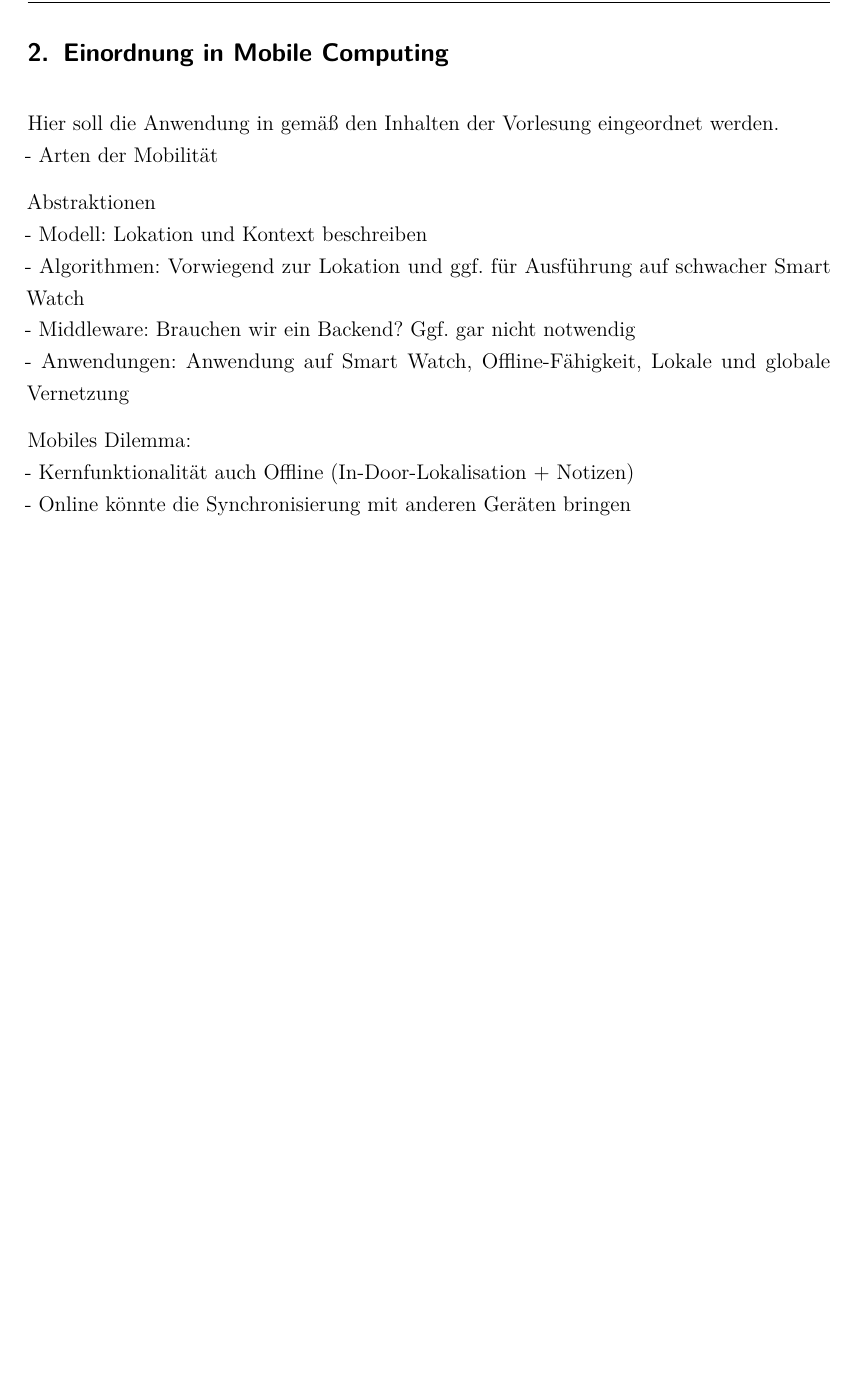
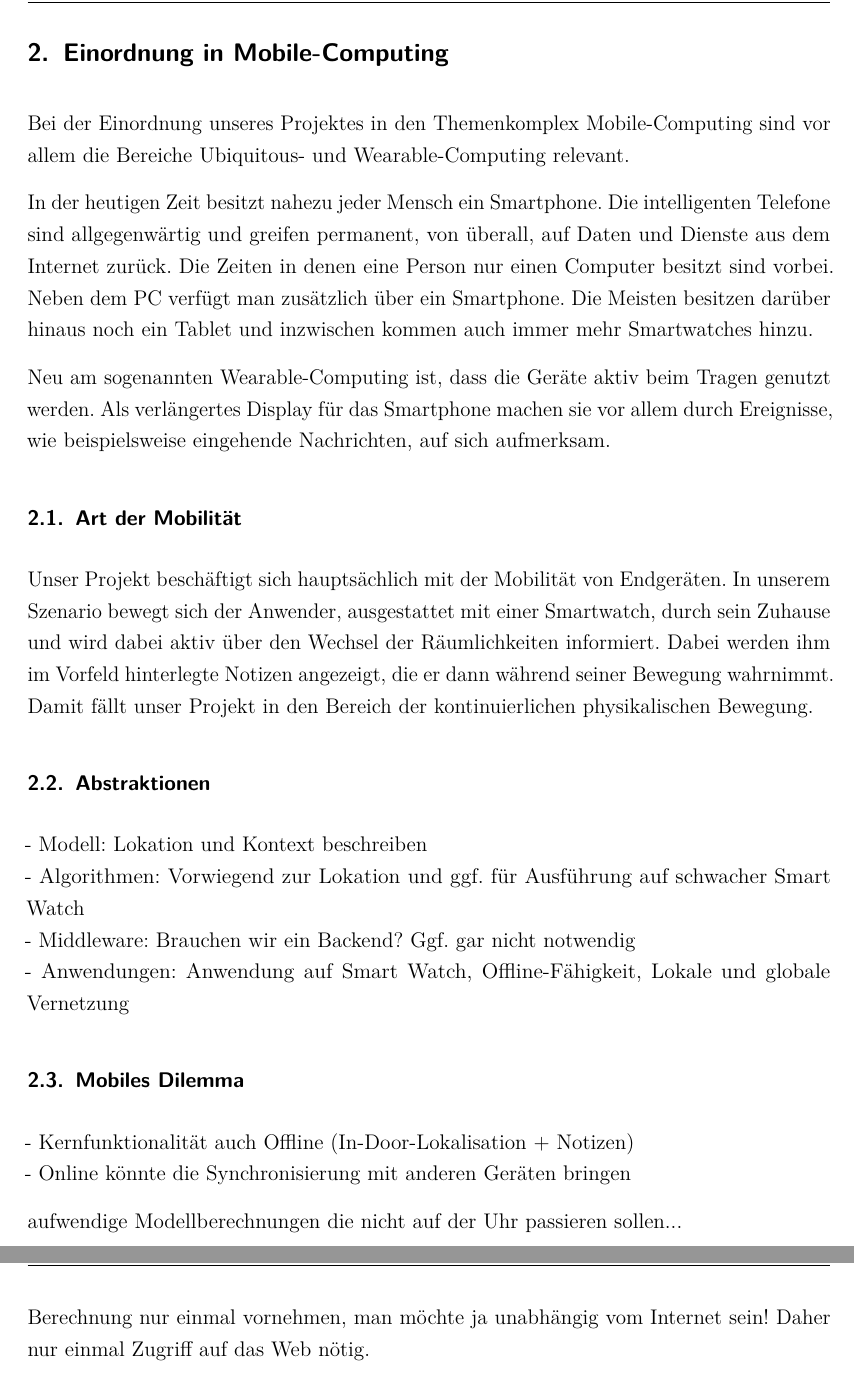
Before and after one commit to w-hs/home-bacon, a LaTeX document (doc/Ausarbeitung.tex, which reads doc/Inhalt/Einordnung.tex): part of page 8 of 13 before the commit and two parts of pages 8 and 9 of 14 after it, the two joined at a grey line, cut so that both start at the same text, the shorter picture padded with empty space. Compiled offline with pdfLaTeX; an older LaTeX class or package is replaced by its successor.

Commit message:
Einordnung in Mobile Computing und Abstraktion...

```diff
--- a/doc/Inhalt/Einordnung.tex
+++ b/doc/Inhalt/Einordnung.tex
@@ -1,13 +1,24 @@
-\section{Einordnung in Mobile Computing}
-Hier soll die Anwendung in gemäß den Inhalten der Vorlesung eingeordnet werden.
-\\- Arten der Mobilität
+\section{Einordnung in Mobile-Computing}
+Bei der Einordnung unseres Projektes in den Themenkomplex Mobile-Computing sind vor allem die Bereiche Ubiquitous- und Wearable-Computing relevant.
 
-Abstraktionen
-\\- Modell: Lokation und Kontext beschreiben
+In der heutigen Zeit besitzt nahezu jeder Mensch ein Smartphone. Die intelligenten Telefone sind allgegenwärtig und greifen permanent, von überall, auf Daten und Dienste aus dem Internet zurück. Die Zeiten in denen eine Person nur einen Computer besitzt sind vorbei. Neben dem PC verfügt man zusätzlich über ein Smartphone. Die Meisten besitzen darüber hinaus noch ein Tablet und inzwischen kommen auch immer mehr Smartwatches hinzu.
+
+Neu am sogenannten Wearable-Computing ist, dass die Geräte aktiv beim Tragen genutzt werden. Als verlängertes Display für das Smartphone machen sie vor allem durch Ereignisse, wie beispielsweise eingehende Nachrichten, auf sich aufmerksam.
+
+\subsection{Art der Mobilität}
+Unser Projekt beschäftigt sich hauptsächlich mit der Mobilität von Endgeräten. In unserem Szenario bewegt sich der Anwender, ausgestattet mit einer Smartwatch, durch sein Zuhause und wird dabei aktiv über den Wechsel der Räumlichkeiten informiert. Dabei werden ihm im Vorfeld hinterlegte Notizen angezeigt, die er dann während seiner Bewegung wahrnimmt. Damit fällt unser Projekt in den Bereich der kontinuierlichen physikalischen Bewegung.
+
+\subsection{Abstraktionen}
+- Modell: Lokation und Kontext beschreiben
 \\- Algorithmen: Vorwiegend zur Lokation und ggf. für Ausführung auf schwacher Smart Watch
 \\- Middleware: Brauchen wir ein Backend? Ggf. gar nicht notwendig
 \\- Anwendungen: Anwendung auf Smart Watch, Offline-Fähigkeit, Lokale und globale Vernetzung
 
-Mobiles Dilemma:
-\\- Kernfunktionalität auch Offline (In-Door-Lokalisation + Notizen)
+\subsection{Mobiles Dilemma}
+- Kernfunktionalität auch Offline (In-Door-Lokalisation + Notizen)
 \\- Online könnte die Synchronisierung mit anderen Geräten bringen
+
+
+aufwendige Modellberechnungen die nicht auf der Uhr passieren sollen...
+
+Berechnung nur einmal vornehmen, man möchte ja unabhängig vom Internet sein! Daher nur einmal Zugriff auf das Web nötig.
```
